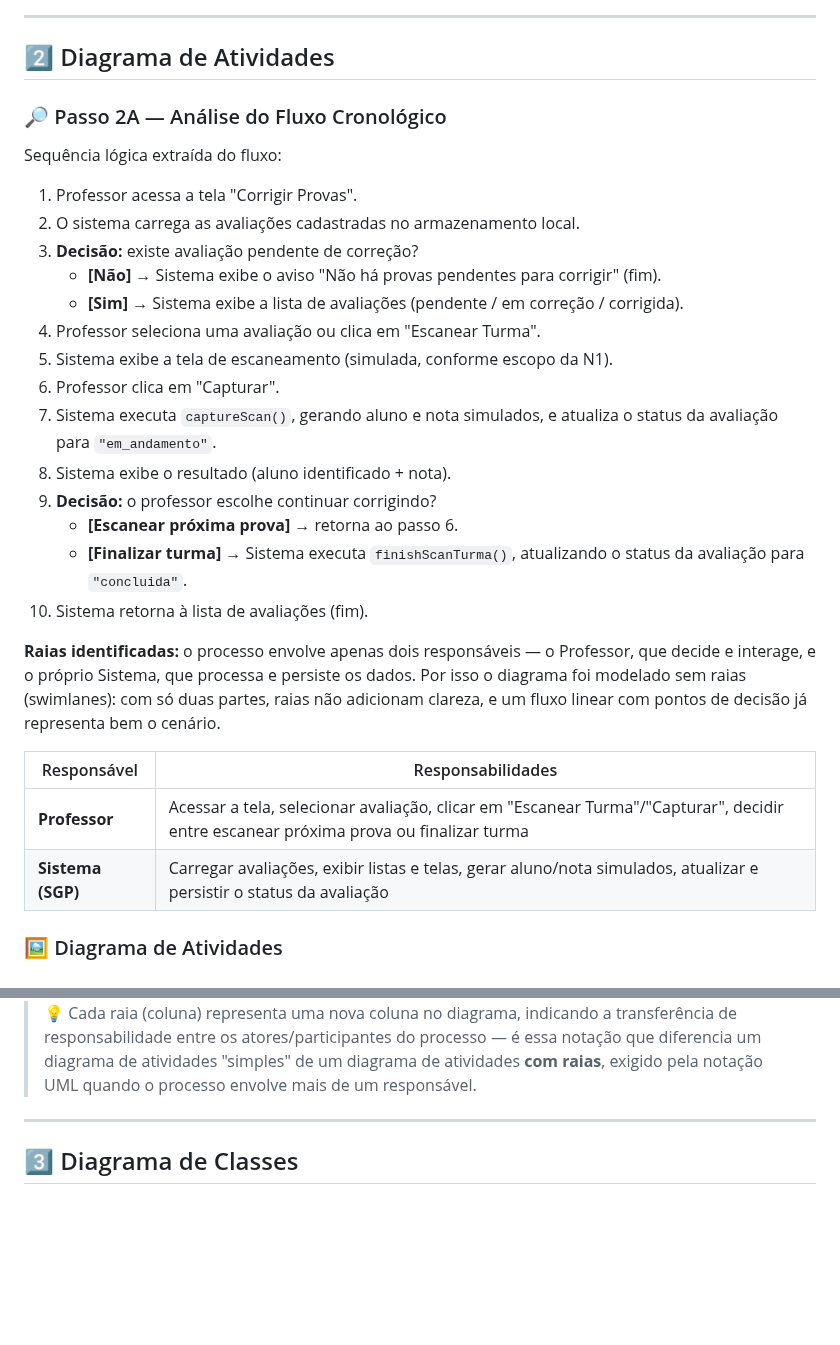
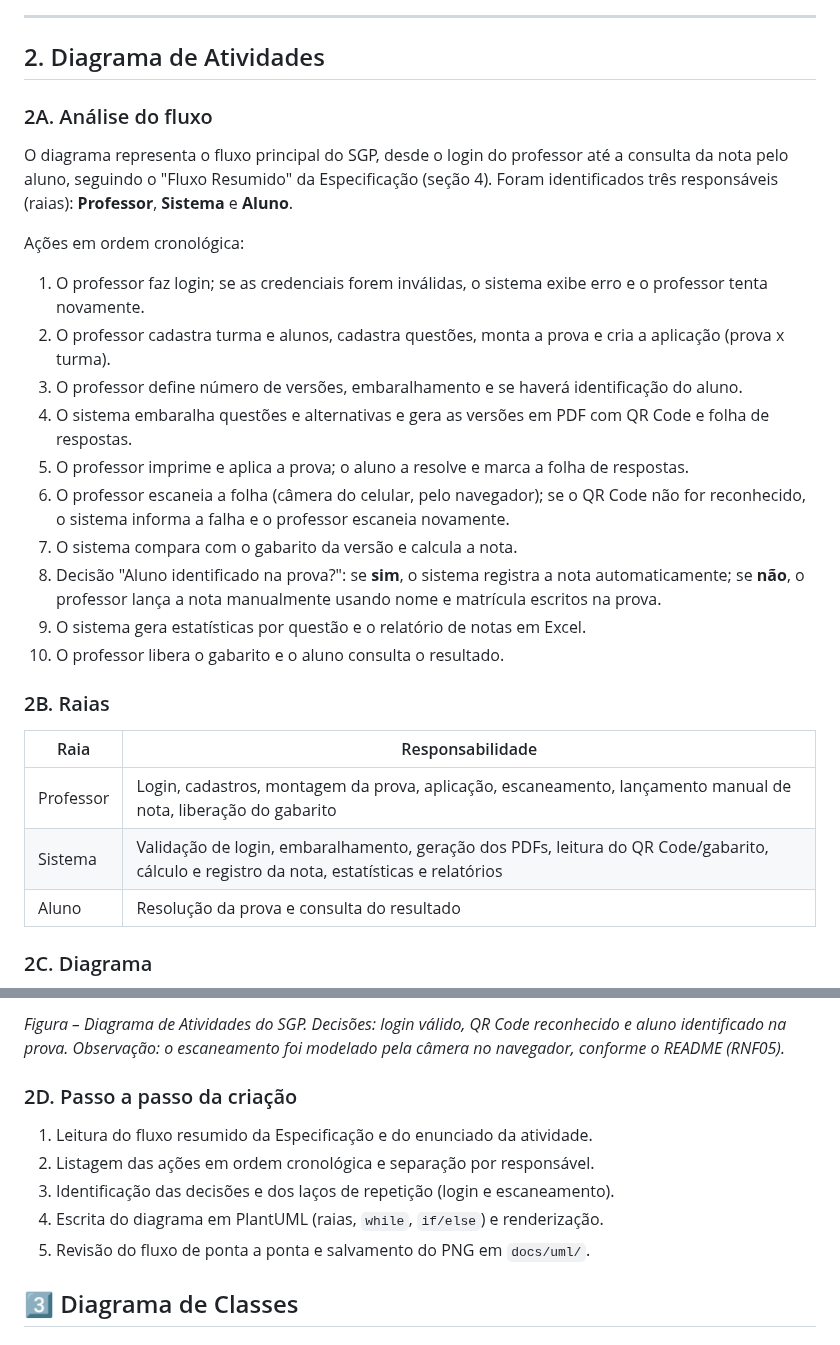
Before and after one commit to Erickdemathe123/projeto-arquitetura-, a Markdown page: Exemplo Atividade.md, 2 parts joined by grey strips. Drawn GitHub-style; blank space fills up the shorter version.

Commit message:
adiciona diagrama de atividades do SGP

```diff
--- a/Exemplo Atividade.md
+++ b/Exemplo Atividade.md
@@ -39,34 +39,32 @@
 
 ---
 
-## 2️⃣ Diagrama de Atividades
+## 2. Diagrama de Atividades
 
-### 🔎 Passo 2A — Análise do Fluxo Cronológico
+### 2A. Análise do fluxo
 
-Sequência lógica extraída do fluxo:
+O diagrama representa o fluxo principal do SGP, desde o login do professor até a consulta da nota pelo aluno, seguindo o "Fluxo Resumido" da Especificação (seção 4). Foram identificados três responsáveis (raias): **Professor**, **Sistema** e **Aluno**.
 
-1. Professor acessa a tela "Corrigir Provas".
-2. O sistema carrega as avaliações cadastradas no armazenamento local.
-3. **Decisão:** existe avaliação pendente de correção?
-   - **[Não]** → Sistema exibe o aviso "Não há provas pendentes para corrigir" (fim).
-   - **[Sim]** → Sistema exibe a lista de avaliações (pendente / em correção / corrigida).
-4. Professor seleciona uma avaliação ou clica em "Escanear Turma".
-5. Sistema exibe a tela de escaneamento (simulada, conforme escopo da N1).
-6. Professor clica em "Capturar".
-7. Sistema executa `captureScan()`, gerando aluno e nota simulados, e atualiza o status da avaliação para `"em_andamento"`.
-8. Sistema exibe o resultado (aluno identificado + nota).
-9. **Decisão:** o professor escolhe continuar corrigindo?
-   - **[Escanear próxima prova]** → retorna ao passo 6.
-   - **[Finalizar turma]** → Sistema executa `finishScanTurma()`, atualizando o status da avaliação para `"concluida"`.
-10. Sistema retorna à lista de avaliações (fim).
+Ações em ordem cronológica:
 
-**Raias identificadas:** o processo envolve apenas dois responsáveis — o Professor, que decide e interage, e o próprio Sistema, que processa e persiste os dados. Por isso o diagrama foi modelado sem raias (swimlanes): com só duas partes, raias não adicionam clareza, e um fluxo linear com pontos de decisão já representa bem o cenário.
+1. O professor faz login; se as credenciais forem inválidas, o sistema exibe erro e o professor tenta novamente.
+2. O professor cadastra turma e alunos, cadastra questões, monta a prova e cria a aplicação (prova x turma).
+3. O professor define número de versões, embaralhamento e se haverá identificação do aluno.
+4. O sistema embaralha questões e alternativas e gera as versões em PDF com QR Code e folha de respostas.
+5. O professor imprime e aplica a prova; o aluno a resolve e marca a folha de respostas.
+6. O professor escaneia a folha (câmera do celular, pelo navegador); se o QR Code não for reconhecido, o sistema informa a falha e o professor escaneia novamente.
+7. O sistema compara com o gabarito da versão e calcula a nota.
+8. Decisão "Aluno identificado na prova?": se **sim**, o sistema registra a nota automaticamente; se **não**, o professor lança a nota manualmente usando nome e matrícula escritos na prova.
+9. O sistema gera estatísticas por questão e o relatório de notas em Excel.
+10. O professor libera o gabarito e o aluno consulta o resultado.
 
-| Responsável | Responsabilidades |
-|---|---|
-| **Professor** | Acessar a tela, selecionar avaliação, clicar em "Escanear Turma"/"Capturar", decidir entre escanear próxima prova ou finalizar turma |
-| **Sistema (SGP)** | Carregar avaliações, exibir listas e telas, gerar aluno/nota simulados, atualizar e persistir o status da avaliação |
+### 2B. Raias
 
+| Raia | Responsabilidade |
+|------|------------------|
+| Professor | Login, cadastros, montagem da prova, aplicação, escaneamento, lançamento manual de nota, liberação do gabarito |
+| Sistema | Validação de login, embaralhamento, geração dos PDFs, leitura do QR Code/gabarito, cálculo e registro da nota, estatísticas e relatórios |
+| Aluno | Resolução da prova e consulta do resultado |
 
-### 🖼️ Diagrama de Atividades
+### 2C. Diagrama
 
@@ -74,9 +72,13 @@ Sequência lógica extraída do fluxo:
 
+*Figura – Diagrama de Atividades do SGP. Decisões: login válido, QR Code reconhecido e aluno identificado na prova. Observação: o escaneamento foi modelado pela câmera no navegador, conforme o README (RNF05).*
 
-> 💡 Cada raia (coluna) representa uma nova coluna no diagrama, indicando a transferência de responsabilidade entre os atores/participantes do processo — é essa notação que diferencia um diagrama de atividades "simples" de um diagrama de atividades **com raias**, exigido pela notação UML quando o processo envolve mais de um responsável.
+### 2D. Passo a passo da criação
 
-
----
+1. Leitura do fluxo resumido da Especificação e do enunciado da atividade.
+2. Listagem das ações em ordem cronológica e separação por responsável.
+3. Identificação das decisões e dos laços de repetição (login e escaneamento).
+4. Escrita do diagrama em PlantUML (raias, `while`, `if/else`) e renderização.
+5. Revisão do fluxo de ponta a ponta e salvamento do PNG em `docs/uml/`.
 
 ## 3️⃣ Diagrama de Classes
 
```
Also changed, not shown: other parts of Exemplo Atividade.md (+1 -1 lines), docs/uml/diagrama-atividades-sgp.png (added).
